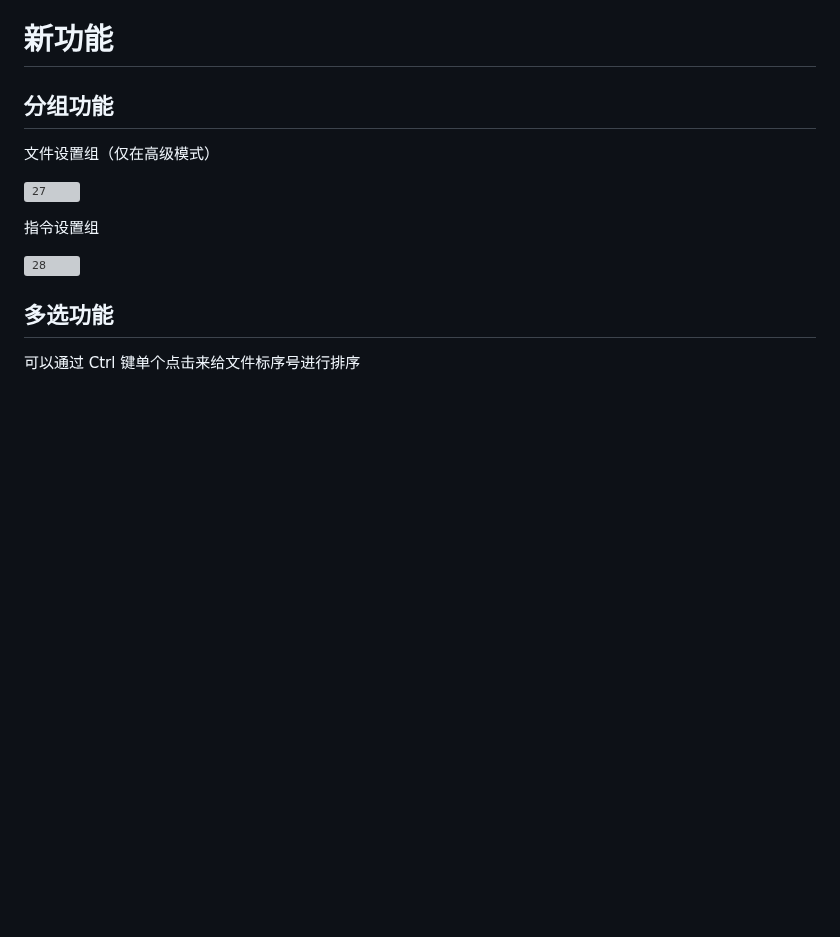
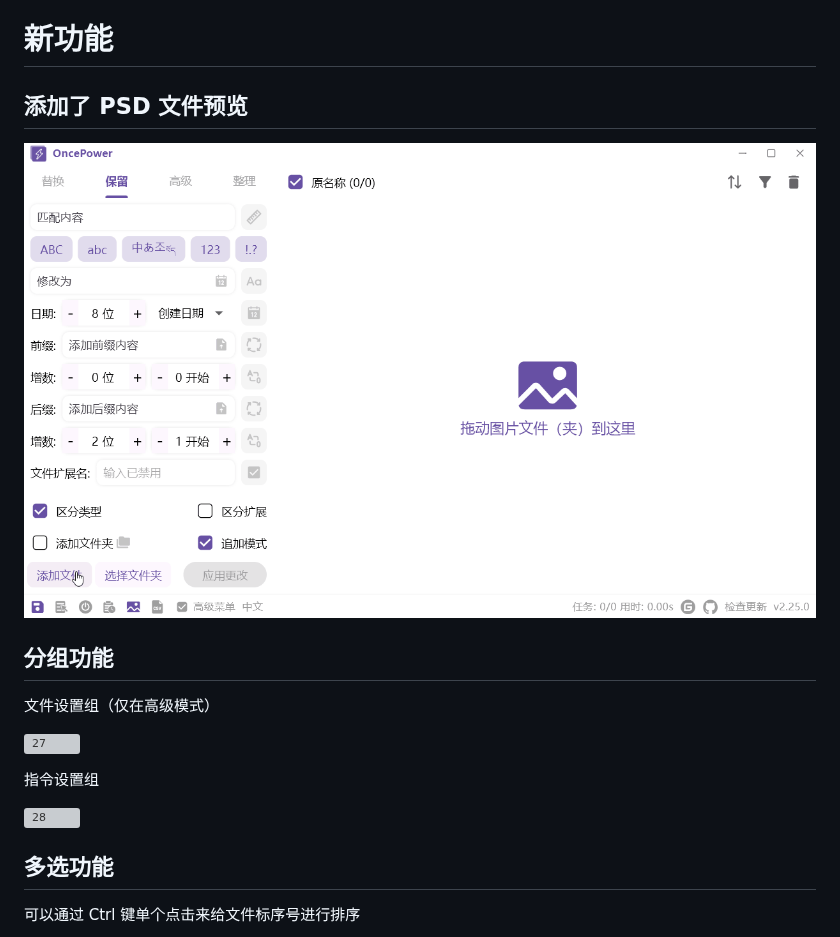
Before and after one commit to ilgnefz/once_power, a Markdown page: README.md, the part around the change. GitHub-like rendering; pictures changed too: doc/29.gif (added); blank space fills up the shorter version; grey boxes are pictures that could not be loaded.

```diff
--- a/README.md
+++ b/README.md
@@ -18,6 +18,10 @@ OncePower 是一个文件和文件夹批量重命名工具，额外添加了批
 - **Linux**（需要自己打包，详情可查看 **打包** ）
 
 # 新功能
+
+## 添加了 PSD 文件预览
+
+![29](doc/29.gif)
 
 ## 分组功能
 
```
Also changed, not shown: 2 other files.
